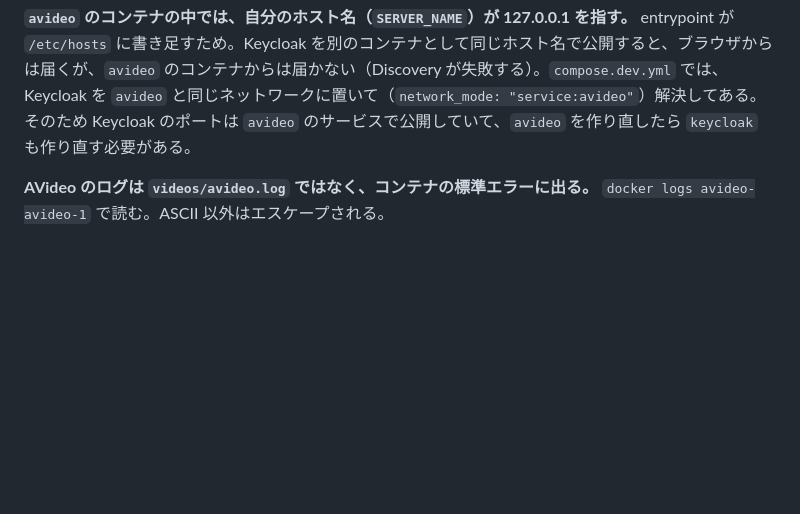
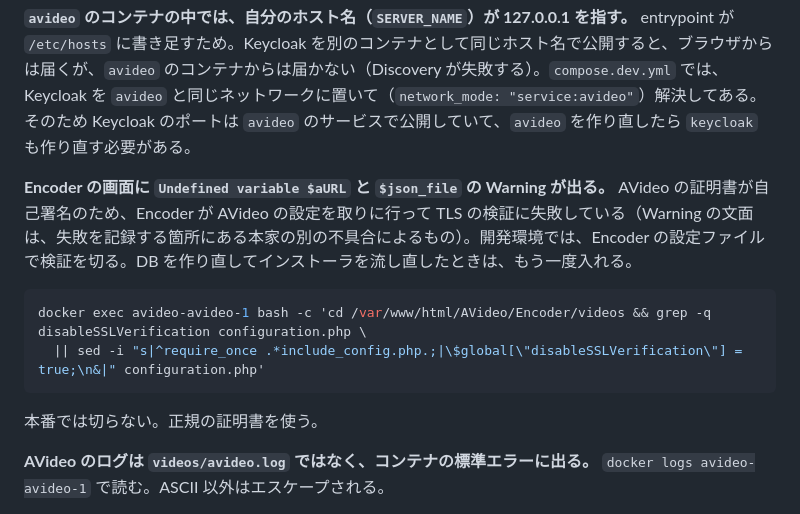
Before and after one commit to Choro5083/AVideo-LoginOIDC, a Markdown page: dev/README.md, the part around the change. Drawn GitHub-style; blank space fills up the shorter version.

Commit message:
docs: 開発環境の Encoder で TLS の検証を切る手順を書く
AVideo の証明書が自己署名のため、Encoder が AVideo の設定を取得できず、
画面に Warning が出る。

Co-Authored-By: Claude Opus 5.5 <noreply@anthropic.com>

````diff
--- a/dev/README.md
+++ b/dev/README.md
@@ -180,6 +180,15 @@ docker exec avideo-avideo-1 bash -c "rm -f /var/www/html/AVideo/Encoder/videos/c
 
 **`avideo` のコンテナの中では、自分のホスト名（`SERVER_NAME`）が 127.0.0.1 を指す。** entrypoint が `/etc/hosts` に書き足すため。Keycloak を別のコンテナとして同じホスト名で公開すると、ブラウザからは届くが、`avideo` のコンテナからは届かない（Discovery が失敗する）。`compose.dev.yml` では、Keycloak を `avideo` と同じネットワークに置いて（`network_mode: "service:avideo"`）解決してある。そのため Keycloak のポートは `avideo` のサービスで公開していて、`avideo` を作り直したら `keycloak` も作り直す必要がある。
 
+**Encoder の画面に `Undefined variable $aURL` と `$json_file` の Warning が出る。** AVideo の証明書が自己署名のため、Encoder が AVideo の設定を取りに行って TLS の検証に失敗している（Warning の文面は、失敗を記録する箇所にある本家の別の不具合によるもの）。開発環境では、Encoder の設定ファイルで検証を切る。DB を作り直してインストーラを流し直したときは、もう一度入れる。
+
+```bash
+docker exec avideo-avideo-1 bash -c 'cd /var/www/html/AVideo/Encoder/videos && grep -q disableSSLVerification configuration.php \
+  || sed -i "s|^require_once .*include_config.php.;|\$global[\"disableSSLVerification\"] = true;\n&|" configuration.php'
+```
+
+本番では切らない。正規の証明書を使う。
+
 **AVideo のログは `videos/avideo.log` ではなく、コンテナの標準エラーに出る。** `docker logs avideo-avideo-1` で読む。ASCII 以外はエスケープされる。
 
 **Keycloak のデータ用に名前付きボリュームを付けると起動しない。** ボリュームが root の持ち物になり、Keycloak（uid 1000）が書けないため。永続化しない構成にしてある。
````
